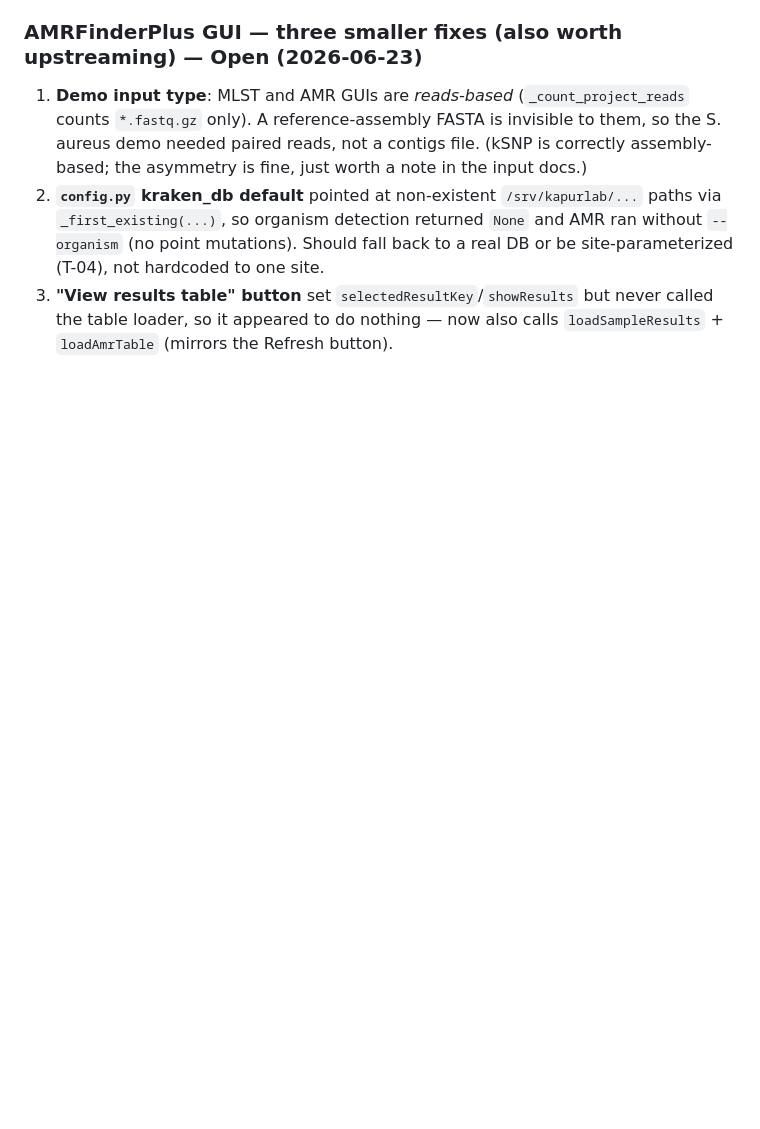
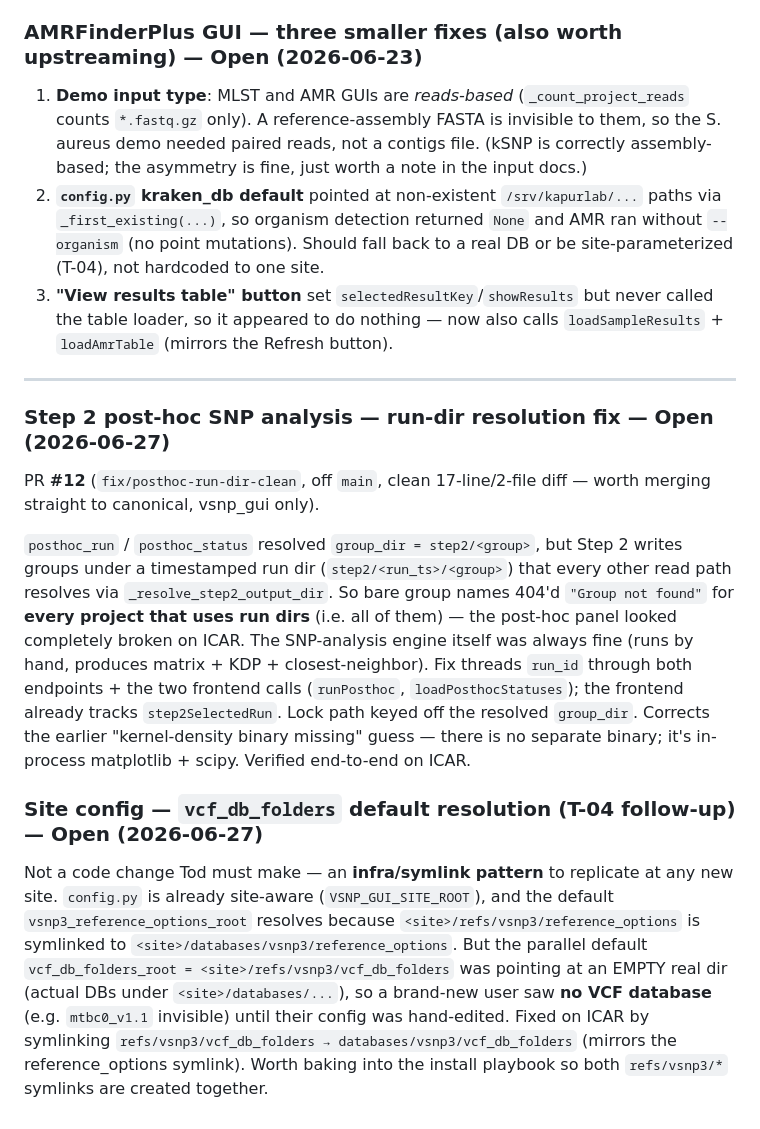
Before and after one commit to kapurlab/vsnp_gui, a Markdown page: docs/dev/TOD_QUEUE.md, the part around the change. Drawn GitHub-style; blank space fills up the shorter version.

Commit message:
docs(tod-queue): add Step 2 posthoc run-dir fix (PR #12) + vcf_db_folders symlink note
Co-Authored-By: Claude Opus 4.8 <noreply@anthropic.com>

```diff
--- a/docs/dev/TOD_QUEUE.md
+++ b/docs/dev/TOD_QUEUE.md
@@ -196,3 +196,35 @@ curl byte count vs the Apache access-log size for the proxied request.
 3. **"View results table" button** set `selectedResultKey`/`showResults` but never
    called the table loader, so it appeared to do nothing — now also calls
    `loadSampleResults` + `loadAmrTable` (mirrors the Refresh button).
+
+---
+
+### Step 2 post-hoc SNP analysis — run-dir resolution fix — Open (2026-06-27)
+
+PR **#12** (`fix/posthoc-run-dir-clean`, off `main`, clean 17-line/2-file diff —
+worth merging straight to canonical, vsnp_gui only).
+
+`posthoc_run` / `posthoc_status` resolved `group_dir = step2/<group>`, but Step 2
+writes groups under a timestamped run dir (`step2/<run_ts>/<group>`) that every
+other read path resolves via `_resolve_step2_output_dir`. So bare group names
+404'd `"Group not found"` for **every project that uses run dirs** (i.e. all of
+them) — the post-hoc panel looked completely broken on ICAR. The SNP-analysis
+engine itself was always fine (runs by hand, produces matrix + KDP +
+closest-neighbor). Fix threads `run_id` through both endpoints + the two frontend
+calls (`runPosthoc`, `loadPosthocStatuses`); the frontend already tracks
+`step2SelectedRun`. Lock path keyed off the resolved `group_dir`.
+Corrects the earlier "kernel-density binary missing" guess — there is no separate
+binary; it's in-process matplotlib + scipy. Verified end-to-end on ICAR.
+
+### Site config — `vcf_db_folders` default resolution (T-04 follow-up) — Open (2026-06-27)
+
+Not a code change Tod must make — an **infra/symlink pattern** to replicate at any
+new site. `config.py` is already site-aware (`VSNP_GUI_SITE_ROOT`), and the default
+`vsnp3_reference_options_root` resolves because `<site>/refs/vsnp3/reference_options`
+is symlinked to `<site>/databases/vsnp3/reference_options`. But the parallel default
+`vcf_db_folders_root = <site>/refs/vsnp3/vcf_db_folders` was pointing at an EMPTY
+real dir (actual DBs under `<site>/databases/...`), so a brand-new user saw **no VCF
+database** (e.g. `mtbc0_v1.1` invisible) until their config was hand-edited. Fixed on
+ICAR by symlinking `refs/vsnp3/vcf_db_folders → databases/vsnp3/vcf_db_folders`
+(mirrors the reference_options symlink). Worth baking into the install playbook so
+both `refs/vsnp3/*` symlinks are created together.
```
